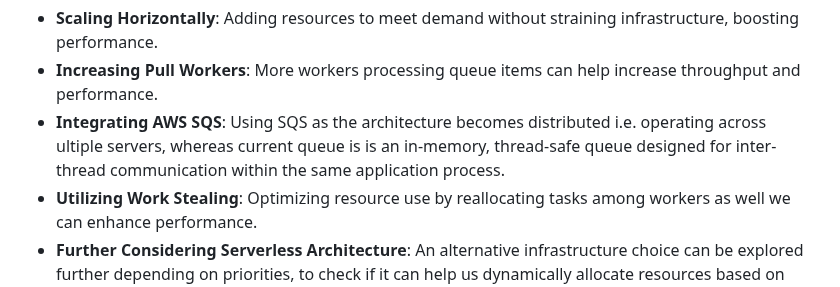
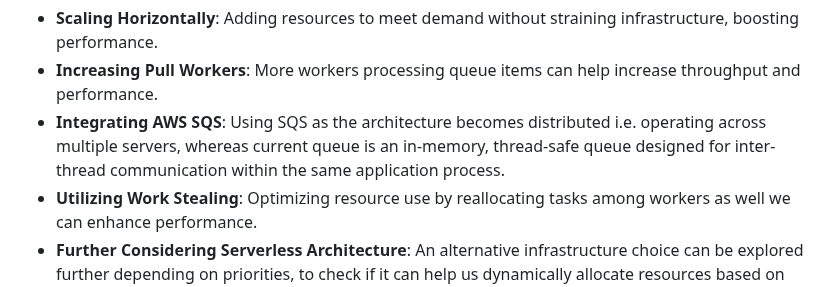
Before and after one commit to guptanirman11/click_counter, a Markdown page: README.md, the part around the change. GitHub-like rendering.

```diff
--- a/README.md
+++ b/README.md
@@ -148,7 +148,7 @@ I considered a few aspects pertaining to access control security in setting up t
 ### Performance:
 * **Scaling Horizontally**: Adding resources to meet demand without straining infrastructure, boosting performance.
 * **Increasing Pull Workers**: More workers processing queue items can help increase throughput and performance.
-* **Integrating AWS SQS**: Using SQS as the architecture becomes distributed i.e. operating across ultiple servers, whereas current queue is is an in-memory, thread-safe queue designed for inter-thread communication within the same application process.
+* **Integrating AWS SQS**: Using SQS as the architecture becomes distributed i.e. operating across multiple servers, whereas current queue is an in-memory, thread-safe queue designed for inter-thread communication within the same application process.
 * **Utilizing Work Stealing**: Optimizing resource use by reallocating tasks among workers as well we can enhance performance.
 * **Further Considering Serverless Architecture**: An alternative infrastructure choice can be explored further depending on priorities, to check if it can help us dynamically allocate resources based on demand through the serverless setup, ensuring efficient performance scaling.
 
```
